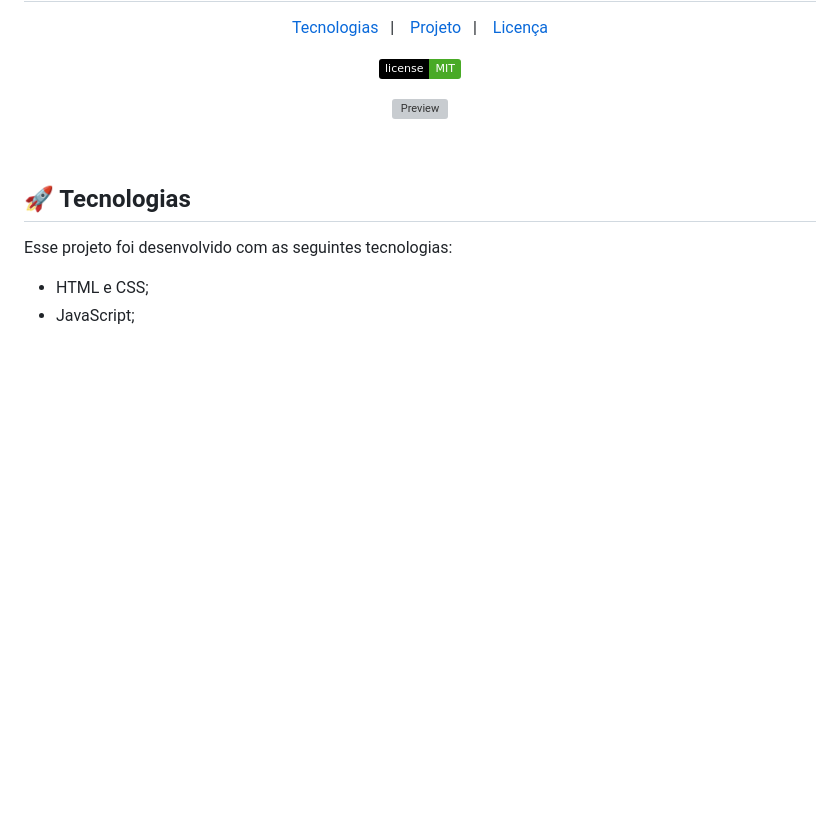
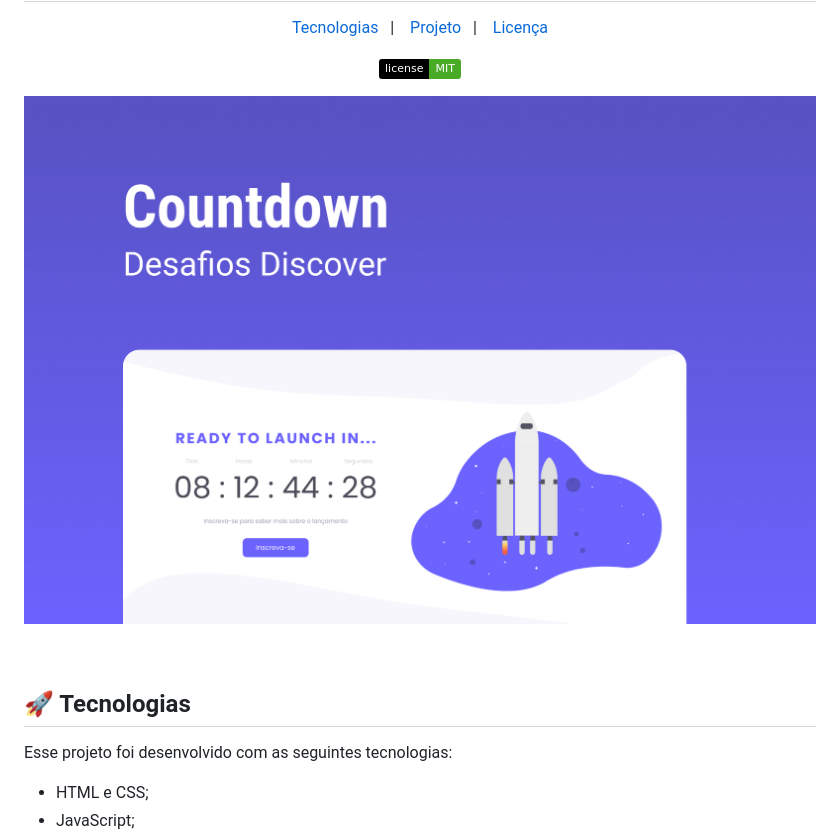
Before and after one commit to alisson2014/countdown, a Markdown page: README.md, the part around the change. GitHub-like rendering; pictures changed too: .github/preview.png (added); badges without logos; blank space fills up the shorter version; grey boxes are pictures that could not be loaded.

Commit message:
adicionei a capa do projeto

```diff
--- a/README.md
+++ b/README.md
@@ -11,7 +11,7 @@
 </p>
 
 <p align="center">
-  <img alt="Preview" src=".github/preview.jpg">
+  <img alt="Preview" src=".github/preview.png">
 </p>
 <br>
 
```
